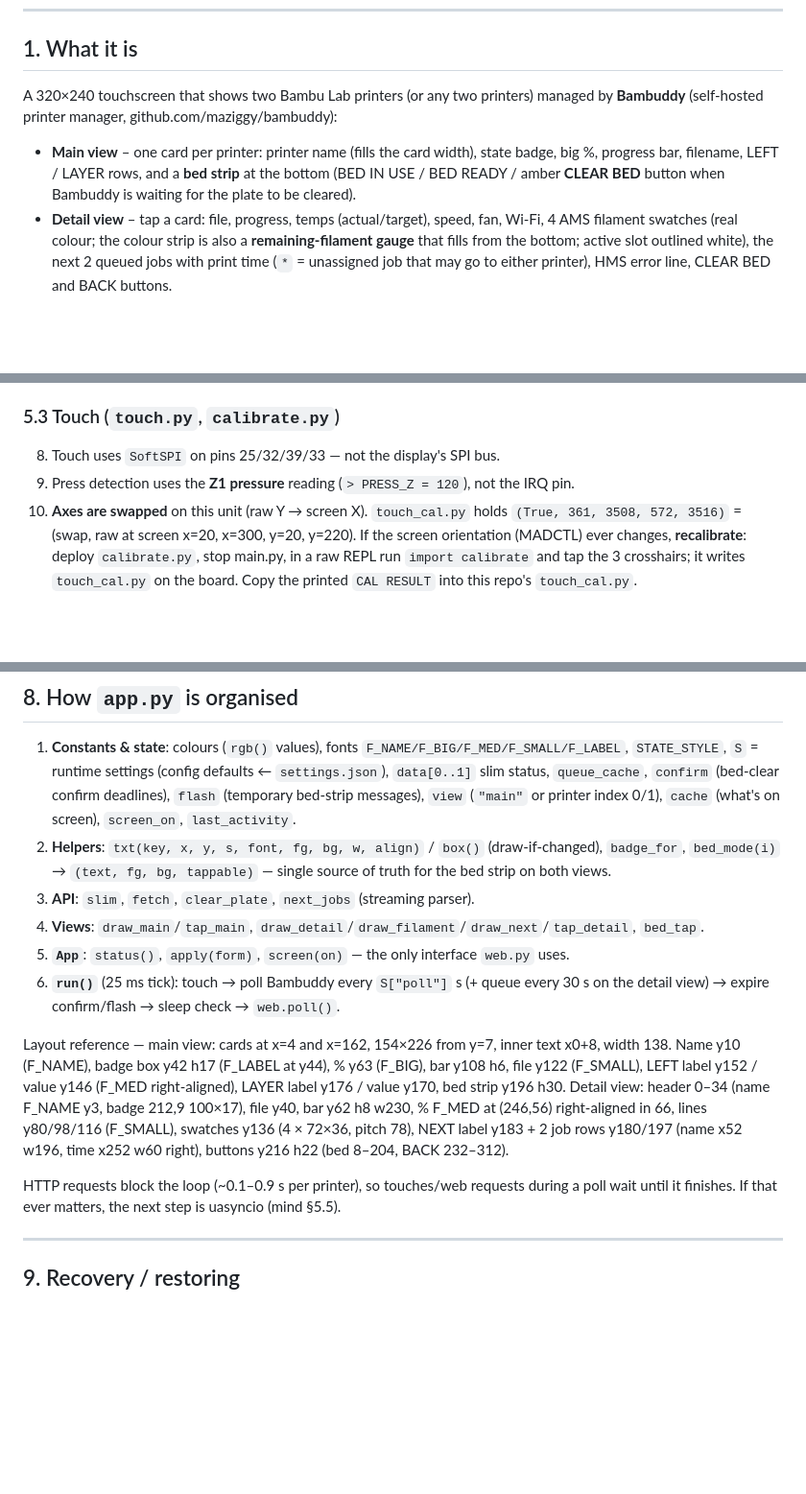
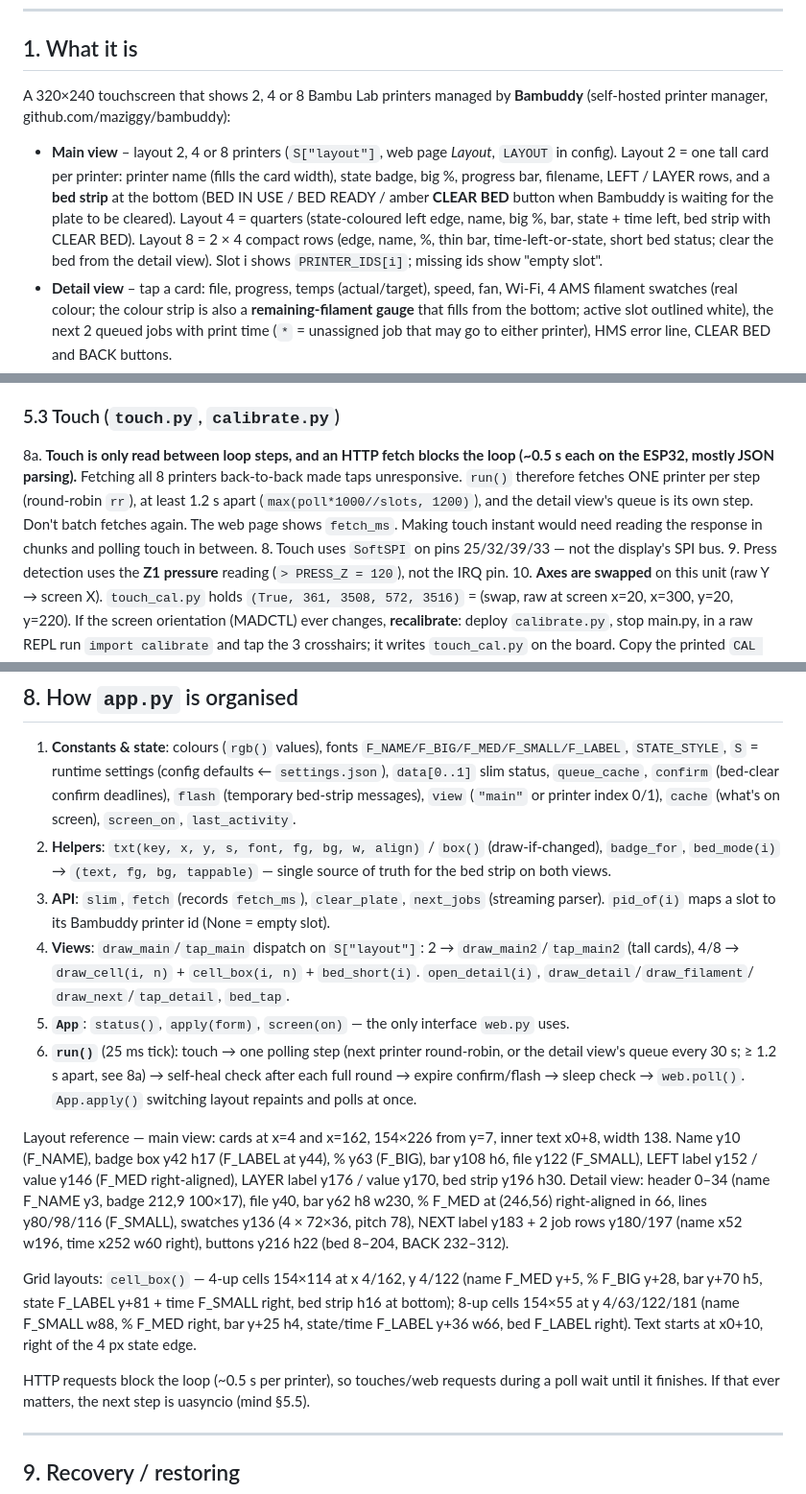
Before and after one commit to bazza2000/BamHUD, a Markdown page: CLAUDE.md, 3 parts joined by grey strips. Shown at 96% size. Rendered like a GitHub page; blank space fills up the shorter version.

```diff
--- a/CLAUDE.md
+++ b/CLAUDE.md
@@ -12,12 +12,16 @@ which is git-ignored. Read it too if it exists.
 
 ## 1. What it is
 
-A 320×240 touchscreen that shows two Bambu Lab printers
-(or any two printers) managed by **Bambuddy** (self-hosted printer manager, github.com/maziggy/bambuddy):
+A 320×240 touchscreen that shows 2, 4 or 8 Bambu Lab printers
+managed by **Bambuddy** (self-hosted printer manager, github.com/maziggy/bambuddy):
 
-- **Main view** – one card per printer: printer name (fills the card width), state badge,
+- **Main view** – layout 2, 4 or 8 printers (`S["layout"]`, web page *Layout*, `LAYOUT` in config).
+  Layout 2 = one tall card per printer: printer name (fills the card width), state badge,
   big %, progress bar, filename, LEFT / LAYER rows, and a **bed strip** at the bottom
   (BED IN USE / BED READY / amber **CLEAR BED** button when Bambuddy is waiting for the plate to be cleared).
+  Layout 4 = quarters (state-coloured left edge, name, big %, bar, state + time left, bed strip with CLEAR BED).
+  Layout 8 = 2 × 4 compact rows (edge, name, %, thin bar, time-left-or-state, short bed status; clear
+  the bed from the detail view). Slot i shows `PRINTER_IDS[i]`; missing ids show "empty slot".
 - **Detail view** – tap a card: file, progress, temps (actual/target), speed, fan, Wi-Fi,
   4 AMS filament swatches (real colour; the colour strip is also a **remaining-filament gauge**
   that fills from the bottom; active slot outlined white), the next 2 queued jobs with print time
@@ -148,6 +152,11 @@ deploy `web.py`, reboot, then deploy the new module.
    If a `box()` behind text is repainted, pop that text's cache key so the text is redrawn on top.
 
 ### 5.3 Touch (`touch.py`, `calibrate.py`)
+8a. **Touch is only read between loop steps, and an HTTP fetch blocks the loop (~0.5 s each on the ESP32,
+    mostly JSON parsing).** Fetching all 8 printers back-to-back made taps unresponsive. `run()` therefore
+    fetches ONE printer per step (round-robin `rr`), at least 1.2 s apart (`max(poll*1000//slots, 1200)`),
+    and the detail view's queue is its own step. Don't batch fetches again. The web page shows
+    `fetch_ms`. Making touch instant would need reading the response in chunks and polling touch in between.
 8. Touch uses `SoftSPI` on pins 25/32/39/33 — not the display's SPI bus.
 9. Press detection uses the **Z1 pressure** reading (`> PRESS_Z = 120`), not the IRQ pin.
 10. **Axes are swapped** on this unit (raw Y → screen X). `touch_cal.py` holds
@@ -261,11 +270,15 @@ log or store those.
    messages), `view` (`"main"` or printer index 0/1), `cache` (what's on screen), `screen_on`, `last_activity`.
 2. **Helpers**: `txt(key, x, y, s, font, fg, bg, w, align)` / `box()` (draw-if-changed), `badge_for`,
    `bed_mode(i)` → `(text, fg, bg, tappable)` — single source of truth for the bed strip on both views.
-3. **API**: `slim`, `fetch`, `clear_plate`, `next_jobs` (streaming parser).
-4. **Views**: `draw_main`/`tap_main`, `draw_detail`/`draw_filament`/`draw_next`/`tap_detail`, `bed_tap`.
+3. **API**: `slim`, `fetch` (records `fetch_ms`), `clear_plate`, `next_jobs` (streaming parser).
+   `pid_of(i)` maps a slot to its Bambuddy printer id (None = empty slot).
+4. **Views**: `draw_main`/`tap_main` dispatch on `S["layout"]`: 2 → `draw_main2`/`tap_main2` (tall cards),
+   4/8 → `draw_cell(i, n)` + `cell_box(i, n)` + `bed_short(i)`. `open_detail(i)`, `draw_detail`/`draw_filament`/
+   `draw_next`/`tap_detail`, `bed_tap`.
 5. **`App`**: `status()`, `apply(form)`, `screen(on)` — the only interface `web.py` uses.
-6. **`run()`** (25 ms tick): touch → poll Bambuddy every `S["poll"]` s (+ queue every 30 s on the
-   detail view) → expire confirm/flash → sleep check → `web.poll()`.
+6. **`run()`** (25 ms tick): touch → one polling step (next printer round-robin, or the detail view's
+   queue every 30 s; ≥ 1.2 s apart, see 8a) → self-heal check after each full round → expire
+   confirm/flash → sleep check → `web.poll()`. `App.apply()` switching layout repaints and polls at once.
 
 Layout reference — main view: cards at x=4 and x=162, 154×226 from y=7, inner text x0+8, width 138.
 Name y10 (F_NAME), badge box y42 h17 (F_LABEL at y44), % y63 (F_BIG), bar y108 h6, file y122 (F_SMALL),
@@ -274,7 +287,12 @@ Detail view: header 0–34 (name F_NAME y3, badge 212,9 100×17), file y40, bar
 (246,56) right-aligned in 66, lines y80/98/116 (F_SMALL), swatches y136 (4 × 72×36, pitch 78), NEXT
 label y183 + 2 job rows y180/197 (name x52 w196, time x252 w60 right), buttons y216 h22 (bed 8–204, BACK 232–312).
 
-HTTP requests block the loop (~0.1–0.9 s per printer), so touches/web requests during a poll
+Grid layouts: `cell_box()` — 4-up cells 154×114 at x 4/162, y 4/122 (name F_MED y+5, % F_BIG y+28, bar y+70 h5,
+state F_LABEL y+81 + time F_SMALL right, bed strip h16 at bottom); 8-up cells 154×55 at y 4/63/122/181
+(name F_SMALL w88, % F_MED right, bar y+25 h4, state/time F_LABEL y+36 w66, bed F_LABEL right). Text
+starts at x0+10, right of the 4 px state edge.
+
+HTTP requests block the loop (~0.5 s per printer), so touches/web requests during a poll
 wait until it finishes. If that ever matters, the next step is uasyncio (mind §5.5).
 
 ---
```
Also changed, not shown: other parts of CLAUDE.md (+1 -4 lines), README.md (+44 -31 lines), docs/screenshot_4up.png (added), docs/screenshot_8up.png (added), 5 other files.
